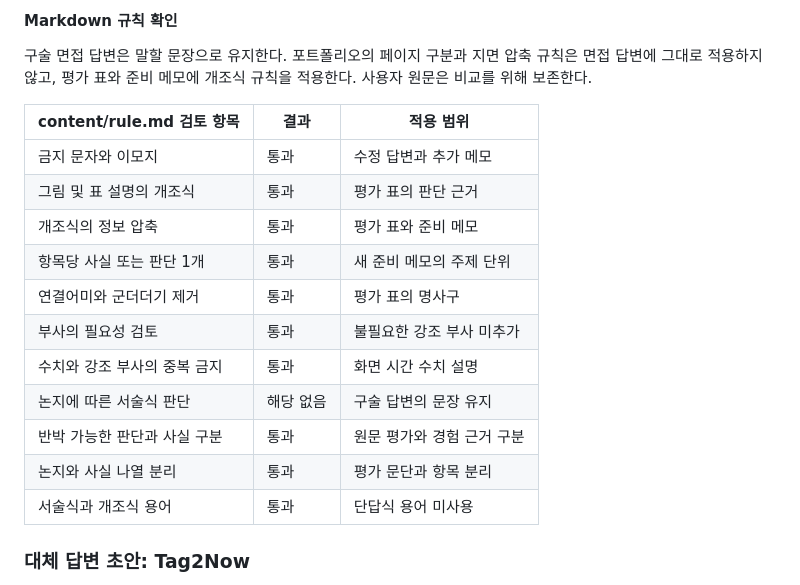
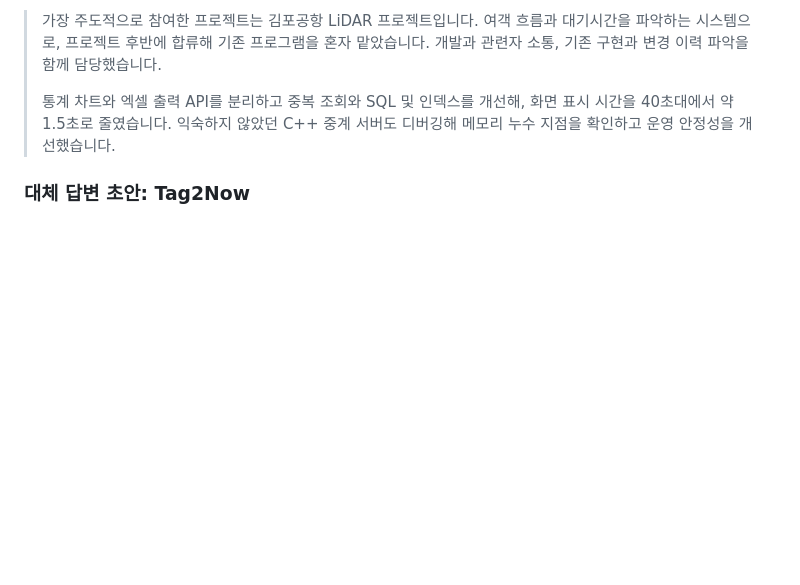
Before and after one commit to ass3027/portfolio, a Markdown page: interview/interview-answers-artificial-society.md, the part around one of its changes. Drawn GitHub-style; blank space fills up the shorter version.

```diff
--- a/interview/interview-answers-artificial-society.md
+++ b/interview/interview-answers-artificial-society.md
@@ -58,20 +17,6 @@
-#### Markdown 규칙 확인
-
-구술 면접 답변은 말할 문장으로 유지한다. 포트폴리오의 페이지 구분과 지면 압축 규칙은 면접 답변에 그대로 적용하지 않고, 평가 표와 준비 메모에 개조식 규칙을 적용한다. 사용자 원문은 비교를 위해 보존한다.
-
-| content/rule.md 검토 항목 | 결과 | 적용 범위 |
-| --- | --- | --- |
-| 금지 문자와 이모지 | 통과 | 수정 답변과 추가 메모 |
-| 그림 및 표 설명의 개조식 | 통과 | 평가 표의 판단 근거 |
-| 개조식의 정보 압축 | 통과 | 평가 표와 준비 메모 |
-| 항목당 사실 또는 판단 1개 | 통과 | 새 준비 메모의 주제 단위 |
-| 연결어미와 군더더기 제거 | 통과 | 평가 표의 명사구 |
-| 부사의 필요성 검토 | 통과 | 불필요한 강조 부사 미추가 |
-| 수치와 강조 부사의 중복 금지 | 통과 | 화면 시간 수치 설명 |
-| 논지에 따른 서술식 판단 | 해당 없음 | 구술 답변의 문장 유지 |
-| 반박 가능한 판단과 사실 구분 | 통과 | 원문 평가와 경험 근거 구분 |
-| 논지와 사실 나열 분리 | 통과 | 평가 문단과 항목 분리 |
-| 서술식과 개조식 용어 | 통과 | 단답식 용어 미사용 |
+> 가장 주도적으로 참여한 프로젝트는 김포공항 LiDAR 프로젝트입니다. 여객 흐름과 대기시간을 파악하는 시스템으로, 프로젝트 후반에 합류해 기존 프로그램을 혼자 맡았습니다. 개발과 관련자 소통, 기존 구현과 변경 이력 파악을 함께 담당했습니다.
+>
+> 통계 차트와 엑셀 출력 API를 분리하고 중복 조회와 SQL 및 인덱스를 개선해, 화면 표시 시간을 40초대에서 약 1.5초로 줄였습니다. 익숙하지 않았던 C++ 중계 서버도 디버깅해 메모리 누수 지점을 확인하고 운영 안정성을 개선했습니다.
 
 ### 대체 답변 초안: Tag2Now
 
```
Also changed, not shown: other parts of interview/interview-answers-artificial-society.md (+1 -42 lines).
